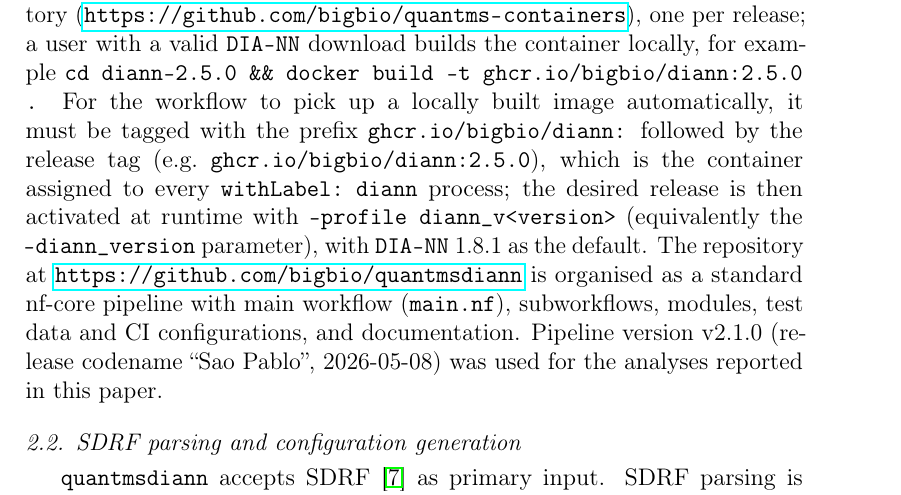
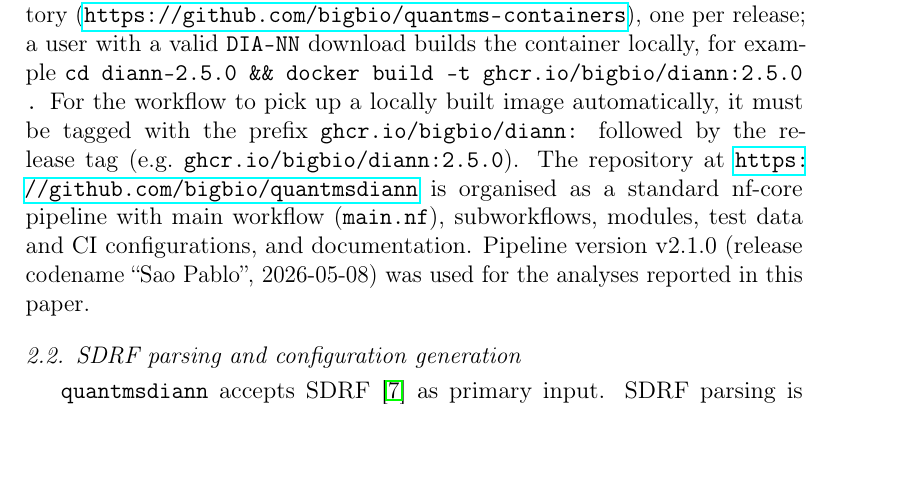
Before and after one commit to yueqixuan/quantmsdiann-paper, a LaTeX paper (paper/main.tex, which reads paper/sections/methods.tex): part of page 4 of 21, cut so that both start at the same text, the shorter picture padded with empty space. Compiled offline with pdfLaTeX.

Commit message:
methods: trim DIA-NN container note to the naming-prefix essential
Drop the withLabel/-profile/--diann_version/default detail; keep the
ghcr.io/bigbio/diann:<version> tagging requirement for automatic selection.

```diff
--- a/paper/sections/methods.tex
+++ b/paper/sections/methods.tex
@@ -6,7 +6,7 @@ Each computational step is packaged as a versioned container image (Docker, Sing
 Open-source community tools (ThermoRawFileParser~\cite{hulstaert2020}, pridepy~\cite{kamatchinathan2025pridepy}, \qpx{}, and the \texttt{wiffconverter} SCIEX reader) are pulled from public registries (BioContainers or \texttt{ghcr.io/bigbio}).
 \texttt{DIA-NN} is handled separately because its license restricts redistribution: only version~1.8.1 is publicly distributable and is pulled as the default from BioContainers (\texttt{docker.io/biocontainers/diann:v1.8.1\_cv1}), whereas \texttt{DIA-NN} releases from 1.9 onward (1.9.2, 2.0.2, 2.1.0, 2.2.0, 2.3.2, 2.5.0) cannot be redistributed and are not shipped as images.
 For those versions the pipeline provides build recipes in the companion \texttt{quantms-containers} repository (\url{https://github.com/bigbio/quantms-containers}), one per release; a user with a valid \texttt{DIA-NN} download builds the container locally, for example \texttt{cd diann-2.5.0 \&\& docker build -t ghcr.io/bigbio/diann:2.5.0 .}
-For the workflow to pick up a locally built image automatically, it must be tagged with the prefix \texttt{ghcr.io/bigbio/diann:} followed by the release tag (e.g.\ \texttt{ghcr.io/bigbio/diann:2.5.0}), which is the container assigned to every \texttt{withLabel:~diann} process; the desired release is then activated at runtime with \texttt{-profile diann\_v<version>} (equivalently the \texttt{--diann\_version} parameter), with \texttt{DIA-NN}~1.8.1 as the default.
+For the workflow to pick up a locally built image automatically, it must be tagged with the prefix \texttt{ghcr.io/bigbio/diann:} followed by the release tag (e.g.\ \texttt{ghcr.io/bigbio/diann:2.5.0}).
 The repository at \url{https://github.com/bigbio/quantmsdiann} is organised as a standard nf-core pipeline with main workflow (\texttt{main.nf}), subworkflows, modules, test data and CI configurations, and documentation.
 Pipeline version v2.1.0 (release codename ``Sao Pablo'', 2026-05-08) was used for the analyses reported in this paper.
 
```
Also changed, not shown: paper/main.pdf.
